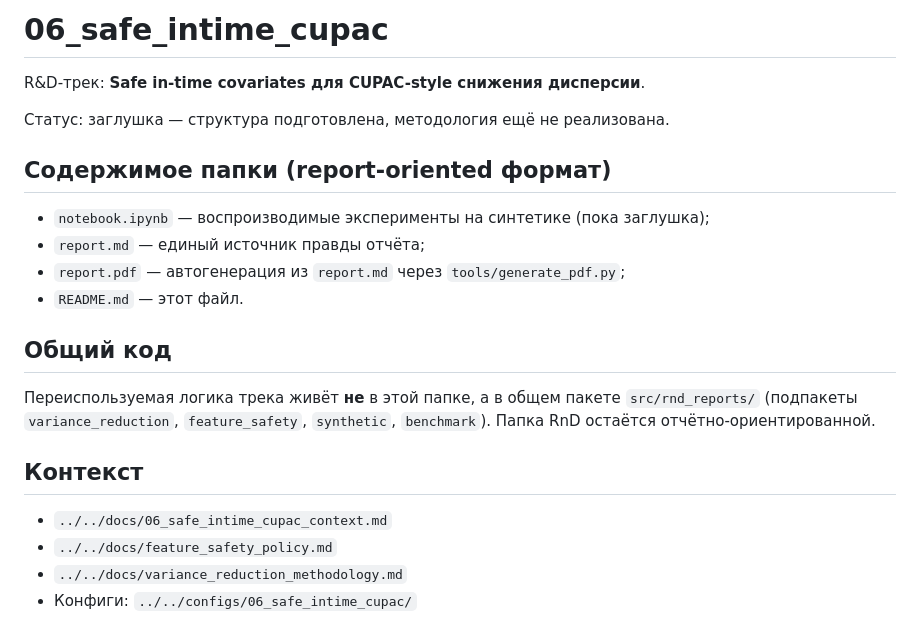
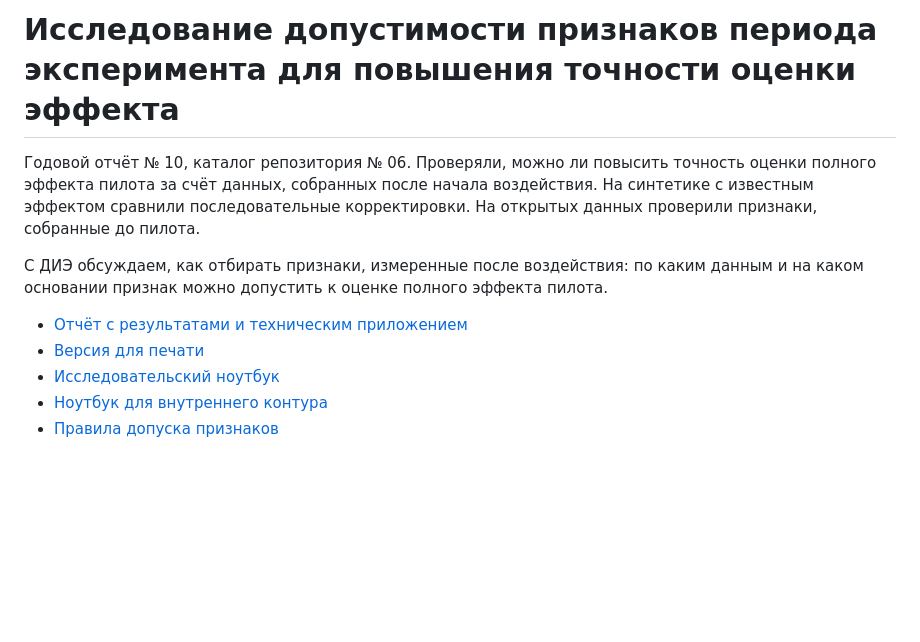
Before and after one commit to Yurashku/rnd_reports, a Markdown page: rnd/06_safe_intime_cupac/README.md, the part around the change. GitHub-like rendering; blank space fills up the shorter version.

```diff
--- a/rnd/06_safe_intime_cupac/README.md
+++ b/rnd/06_safe_intime_cupac/README.md
@@ -1,22 +1,11 @@
-# 06_safe_intime_cupac
+# Исследование допустимости признаков периода эксперимента для повышения точности оценки эффекта
 
-R&D-трек: **Safe in-time covariates для CUPAC-style снижения дисперсии**.
+Годовой отчёт № 10, каталог репозитория № 06. Проверяли, можно ли повысить точность оценки полного эффекта пилота за счёт данных, собранных после начала воздействия. На синтетике с известным эффектом сравнили последовательные корректировки. На открытых данных проверили признаки, собранные до пилота.
 
-Статус: заглушка — структура подготовлена, методология ещё не реализована.
+С ДИЭ обсуждаем, как отбирать признаки, измеренные после воздействия: по каким данным и на каком основании признак можно допустить к оценке полного эффекта пилота.
 
-## Содержимое папки (report-oriented формат)
-- `notebook.ipynb` — воспроизводимые эксперименты на синтетике (пока заглушка);
-- `report.md` — единый источник правды отчёта;
-- `report.pdf` — автогенерация из `report.md` через `tools/generate_pdf.py`;
-- `README.md` — этот файл.
-
-## Общий код
-Переиспользуемая логика трека живёт **не** в этой папке, а в общем пакете
-`src/rnd_reports/` (подпакеты `variance_reduction`, `feature_safety`,
-`synthetic`, `benchmark`). Папка RnD остаётся отчётно-ориентированной.
-
-## Контекст
-- `../../docs/06_safe_intime_cupac_context.md`
-- `../../docs/feature_safety_policy.md`
-- `../../docs/variance_reduction_methodology.md`
-- Конфиги: `../../configs/06_safe_intime_cupac/`
+- [Отчёт с результатами и техническим приложением](report.md)
+- [Версия для печати](report.pdf)
+- [Исследовательский ноутбук](notebook.ipynb)
+- [Ноутбук для внутреннего контура](notebook_internal.ipynb)
+- [Правила допуска признаков](../../docs/feature_safety_policy.md)
```
Also changed, not shown: README.md (+4 -1 lines), rnd/06_safe_intime_cupac/report.md (+26 -5 lines), rnd/10_offpolicylab/README.md (added, +8 -0 lines), rnd/10_offpolicylab/report.md (added, +29 -0 lines), rnd/11_varwar/README.md (added, +8 -0 lines), rnd/11_varwar/report.md (added, +29 -0 lines), rnd/12_competitive_nps/README.md (added, +8 -0 lines), rnd/12_competitive_nps/report.md (added, +27 -0 lines), results/06_safe_intime_cupac/figures/ate_precision.png (added), results/10_offpolicylab/figures/comparison.png (added), results/11_varwar/figures/comparison.png (added), results/12_competitive_nps/figures/comparison.png (added), 5 other files.
